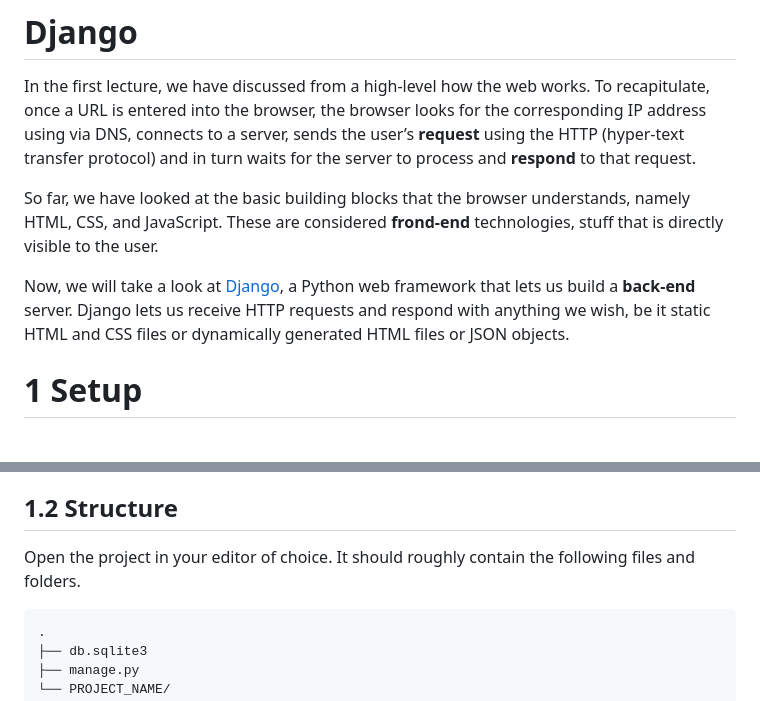
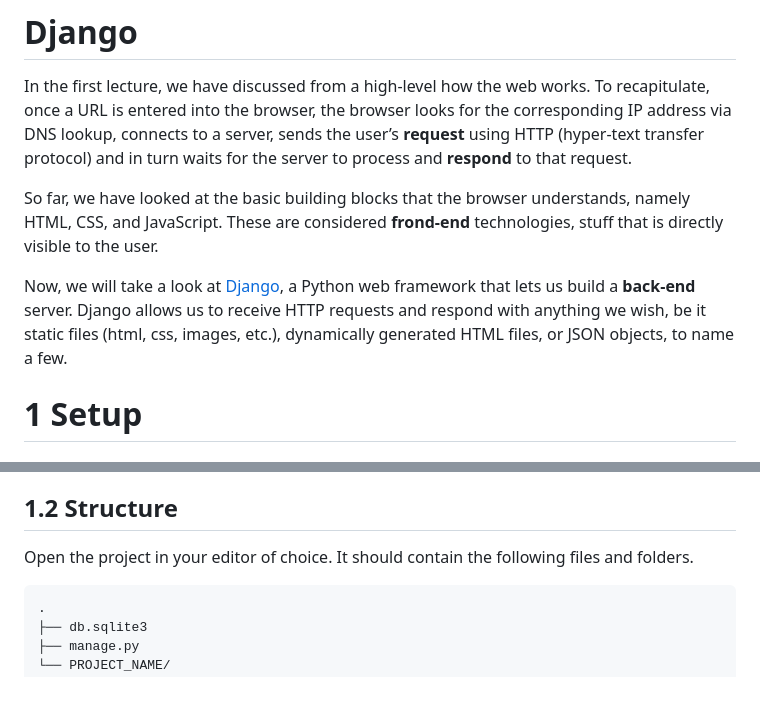
Before and after one commit to DauphineWeb/ProgrammationWeb2023, a Markdown page: 03-08 Django/README.md, 2 parts joined by grey strips. Rendered like a GitHub page.

Commit message:
Django update

```diff
--- a/03-08 Django/README.md
+++ b/03-08 Django/README.md
@@ -16,8 +16,8 @@
 
 In the first lecture, we have discussed from a high-level how the web
 works. To recapitulate, once a URL is entered into the browser, the
-browser looks for the corresponding IP address using via DNS, connects
-to a server, sends the user’s **request** using the HTTP (hyper-text
+browser looks for the corresponding IP address via DNS lookup, connects
+to a server, sends the user’s **request** using HTTP (hyper-text
 transfer protocol) and in turn waits for the server to process and
 **respond** to that request.
 
@@ -27,9 +27,9 @@ understands, namely HTML, CSS, and JavaScript. These are considered
 
 Now, we will take a look at [Django](https://www.djangoproject.com), a
 Python web framework that lets us build a **back-end** server. Django
-lets us receive HTTP requests and respond with anything we wish, be it
-static HTML and CSS files or dynamically generated HTML files or JSON
-objects.
+allows us to receive HTTP requests and respond with anything we wish, be
+it static files (html, css, images, etc.), dynamically generated HTML
+files, or JSON objects, to name a few.
 
 # 1 Setup
 
@@ -79,7 +82,7 @@ Opening the URL should show you a default page Django has prepared.
 
 ## 1.2 Structure
 
-Open the project in your editor of choice. It should roughly contain the
+Open the project in your editor of choice. It should contain the
 following files and folders.
 
     .
```
Also changed, not shown: other parts of 03-08 Django/README.md (+5 -2 lines).
